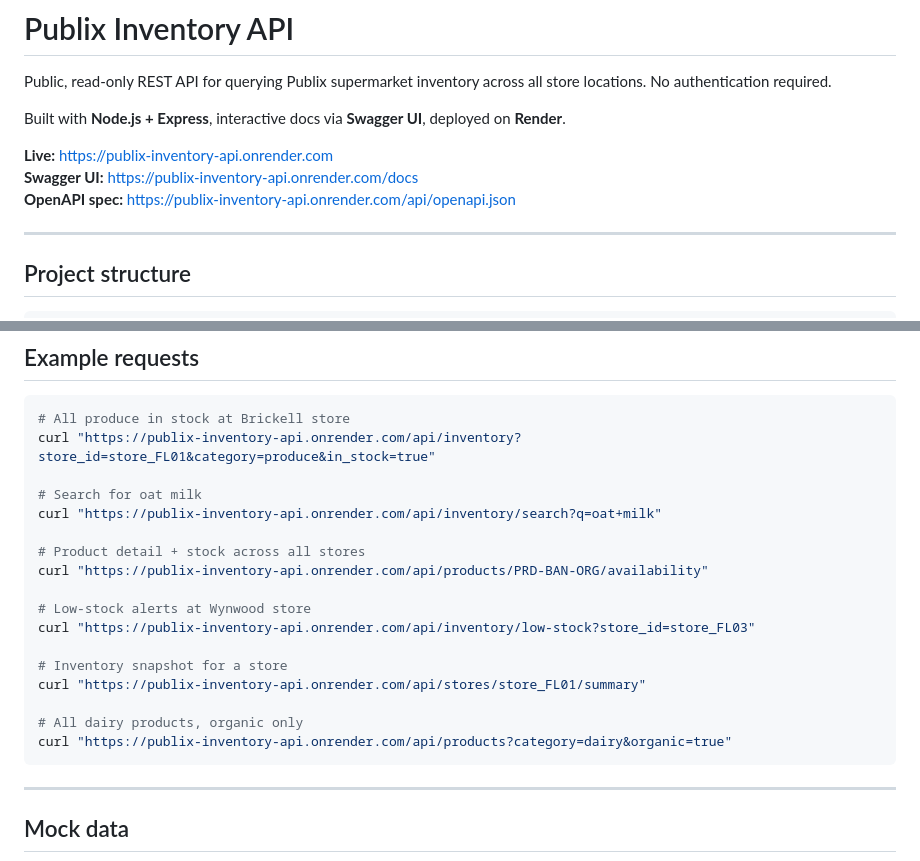
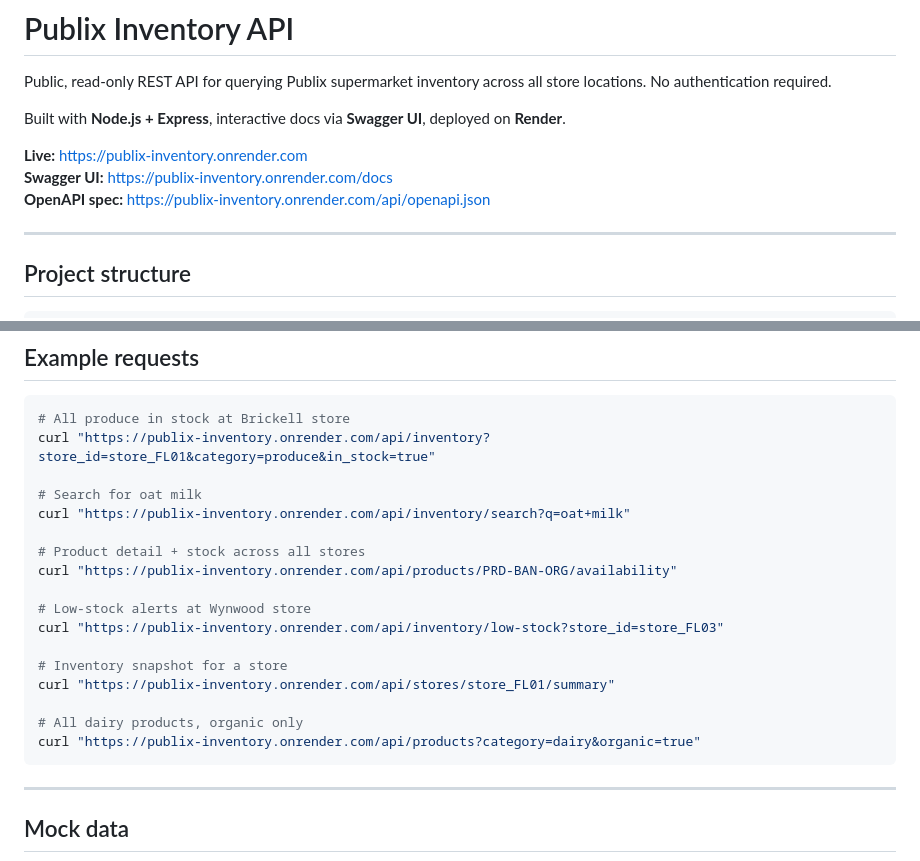
Before and after one commit to parkyangrng/publix_inventory, a Markdown page: README.md, 2 parts joined by grey strips. GitHub-like rendering.

Commit message:
Fix API URLs in README.md
Updated API URLs in the README to reflect new domain.

````diff
--- a/README.md
+++ b/README.md
@@ -4,9 +4,9 @@ Public, read-only REST API for querying Publix supermarket inventory across all
 
 Built with **Node.js + Express**, interactive docs via **Swagger UI**, deployed on **Render**.
 
-**Live:** https://publix-inventory-api.onrender.com
-**Swagger UI:** https://publix-inventory-api.onrender.com/docs
-**OpenAPI spec:** https://publix-inventory-api.onrender.com/api/openapi.json
+**Live:** https://publix-inventory.onrender.com
+**Swagger UI:** https://publix-inventory.onrender.com/docs
+**OpenAPI spec:** https://publix-inventory.onrender.com/api/openapi.json
 
 ---
 
@@ -61,22 +61,22 @@ npm start
 
 ```bash
 # All produce in stock at Brickell store
-curl "https://publix-inventory-api.onrender.com/api/inventory?store_id=store_FL01&category=produce&in_stock=true"
+curl "https://publix-inventory.onrender.com/api/inventory?store_id=store_FL01&category=produce&in_stock=true"
 
 # Search for oat milk
-curl "https://publix-inventory-api.onrender.com/api/inventory/search?q=oat+milk"
+curl "https://publix-inventory.onrender.com/api/inventory/search?q=oat+milk"
 
 # Product detail + stock across all stores
-curl "https://publix-inventory-api.onrender.com/api/products/PRD-BAN-ORG/availability"
+curl "https://publix-inventory.onrender.com/api/products/PRD-BAN-ORG/availability"
 
 # Low-stock alerts at Wynwood store
-curl "https://publix-inventory-api.onrender.com/api/inventory/low-stock?store_id=store_FL03"
+curl "https://publix-inventory.onrender.com/api/inventory/low-stock?store_id=store_FL03"
 
 # Inventory snapshot for a store
-curl "https://publix-inventory-api.onrender.com/api/stores/store_FL01/summary"
+curl "https://publix-inventory.onrender.com/api/stores/store_FL01/summary"
 
 # All dairy products, organic only
-curl "https://publix-inventory-api.onrender.com/api/products?category=dairy&organic=true"
+curl "https://publix-inventory.onrender.com/api/products?category=dairy&organic=true"
 ```
 
 ---
````
